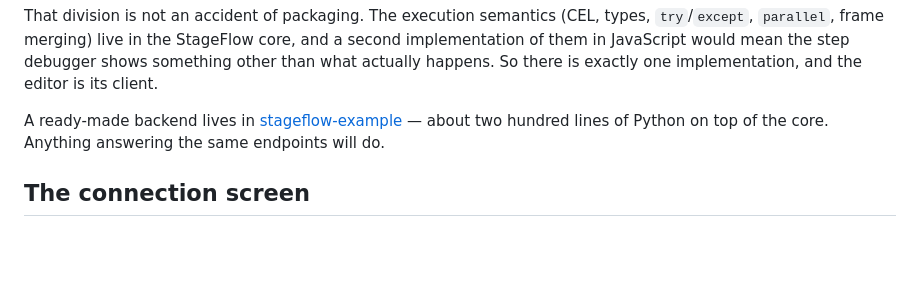
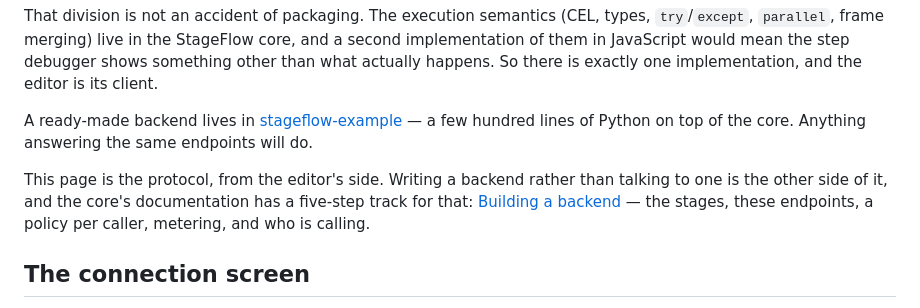
Before and after one commit to leo-need-more-coffee/stageflow-ui, a Markdown page: docs/backend.md, the part around the change. GitHub-like rendering; blank space fills up the shorter version.

Commit message:
Point at the core's backend-building track

```diff
--- a/docs/backend.md
+++ b/docs/backend.md
@@ -12,8 +12,15 @@ implementation, and the editor is its client.
 
 A ready-made backend lives in
 [stageflow-example](https://github.com/leo-need-more-coffee/stageflow-example)
-— about two hundred lines of Python on top of the core. Anything answering the
+— a few hundred lines of Python on top of the core. Anything answering the
 same endpoints will do.
+
+This page is the protocol, from the editor's side. Writing a backend rather
+than talking to one is the other side of it, and the core's documentation has
+a five-step track for that:
+[Building a backend](https://leo-need-more-coffee.github.io/stageflow/backend/)
+— the stages, these endpoints, a policy per caller, metering, and who is
+calling.
 
 ## The connection screen
 
```
